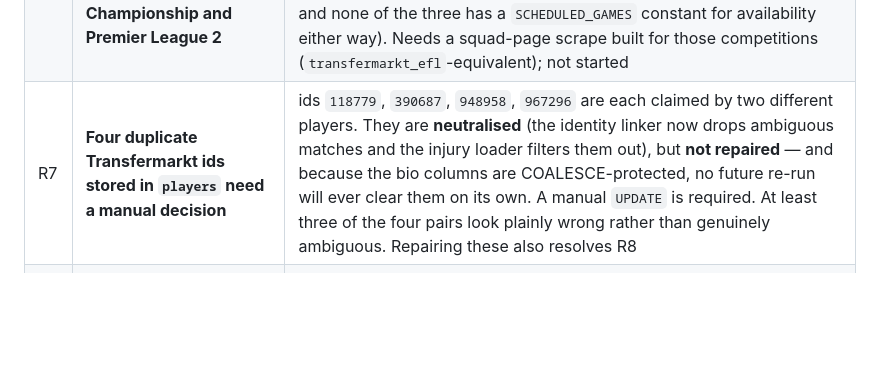
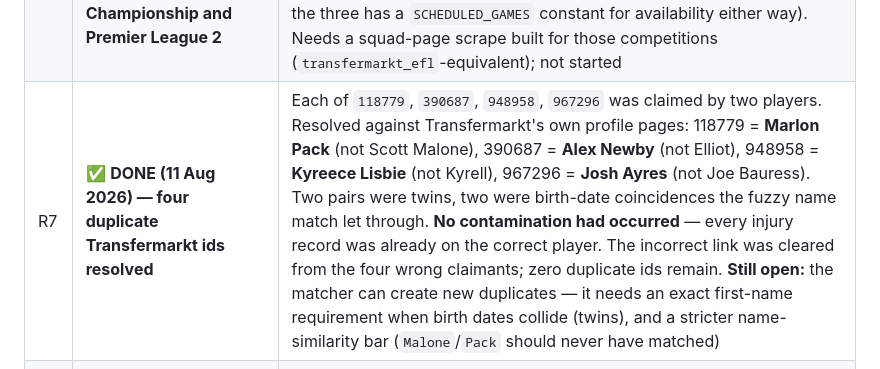
Before and after one commit to FardeenIdrus/Leyton_Orient_FC_Player_Stats, a Markdown page: plan/BUILD_PLAN.md, the part around the change. GitHub-like rendering; blank space fills up the shorter version.

Commit message:
docs: record the resolved duplicate Transfermarkt ids

```diff
--- a/plan/BUILD_PLAN.md
+++ b/plan/BUILD_PLAN.md
@@ -305,7 +305,7 @@ is skipped cleanly, not treated as an error. **Update `LIVE_SEASON_ID` each Augu
 | R4 | **Full StatsBomb retirement** (roadmap #6) | seed identity from Impect, delete the ingest + ~21 GB raw events + 22 dead all-NULL columns |
 | R5 | **Playing-style clusters: season split + move onto Impect** (roadmap #8) | the last season-mixing and last StatsBomb read; style label only, never touches the composite |
 | R6 | **Extend the Transfermarkt squad scrape to Scottish Premiership, Scottish Championship and Premier League 2** | those three leagues carry **low Transfermarkt coverage today** — 2025/26 `tm_player_id` coverage is **Premier League 2 182/1,141 (16%), Scottish Premiership 28/385 (7%), Scottish Championship 8/284 (3%)** — so almost no market value, contract-expiry data, or injury history (the injury loader only ever sees players with a `tm_player_id`, and none of the three has a `SCHEDULED_GAMES` constant for availability either way). Needs a squad-page scrape built for those competitions (`transfermarkt_efl`-equivalent); not started |
-| R7 | **Four duplicate Transfermarkt ids stored in `players` need a manual decision** | ids `118779`, `390687`, `948958`, `967296` are each claimed by two different players. They are **neutralised** (the identity linker now drops ambiguous matches and the injury loader filters them out), but **not repaired** — and because the bio columns are COALESCE-protected, no future re-run will ever clear them on its own. A manual `UPDATE` is required. At least three of the four pairs look plainly wrong rather than genuinely ambiguous. Repairing these also resolves R8 |
+| R7 | ✅ **DONE (11 Aug 2026) — four duplicate Transfermarkt ids resolved** | Each of `118779`, `390687`, `948958`, `967296` was claimed by two players. Resolved against Transfermarkt's own profile pages: 118779 = **Marlon Pack** (not Scott Malone), 390687 = **Alex Newby** (not Elliot), 948958 = **Kyreece Lisbie** (not Kyrell), 967296 = **Josh Ayres** (not Joe Bauress). Two pairs were twins, two were birth-date coincidences the fuzzy name match let through. **No contamination had occurred** — every injury record was already on the correct player. The incorrect link was cleared from the four wrong claimants; zero duplicate ids remain. **Still open:** the matcher can create new duplicates — it needs an exact first-name requirement when birth dates collide (twins), and a stricter name-similarity bar (`Malone`/`Pack` should never have matched) |
 | R8 | **Gate on the scout-assessment plan (R3): the eight players behind R7's duplicate ids compute to 100% availability rather than "unscored"** | a player with no injury rows is indistinguishable from a player who was never fetched. `model/medical.py` has no consumer yet, so nothing is scored wrongly today — but this must be resolved before the Medical dimension is wired into the scorecard, or the platform will reward the players it knows least about. Repairing R7's four duplicates addresses both items at once |
 
 **Small leftovers (cheap, opportunistic):**
```
